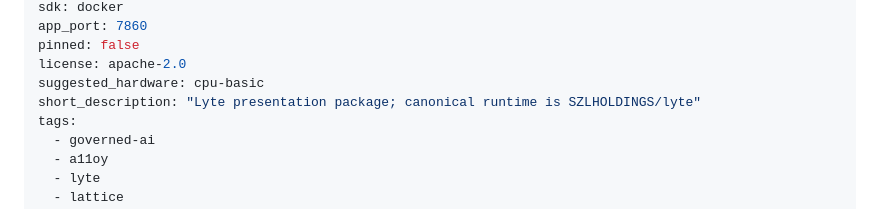
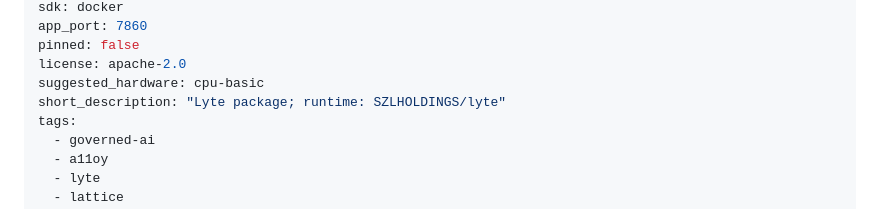
Before and after one commit to szl-holdings/lyte-lattice, a Markdown page: README.md, the part around the change. Rendered like a GitHub page.

Commit message:
docs(lyte): keep the source card within the Hub description limit

```diff
--- a/README.md
+++ b/README.md
@@ -8,7 +8,7 @@ app_port: 7860
 pinned: false
 license: apache-2.0
 suggested_hardware: cpu-basic
-short_description: "Lyte presentation package; canonical runtime is SZLHOLDINGS/lyte"
+short_description: "Lyte package; runtime: SZLHOLDINGS/lyte"
 tags:
   - governed-ai
   - a11oy
```
